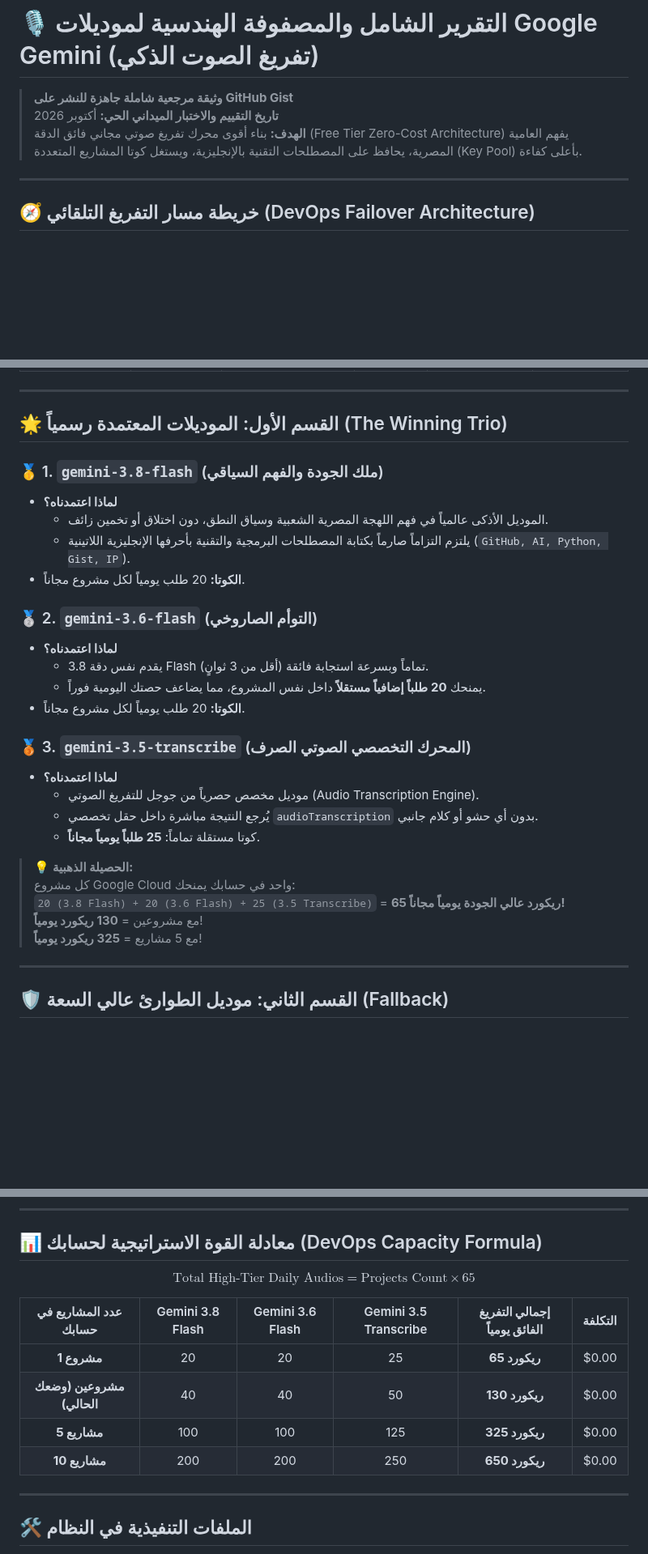
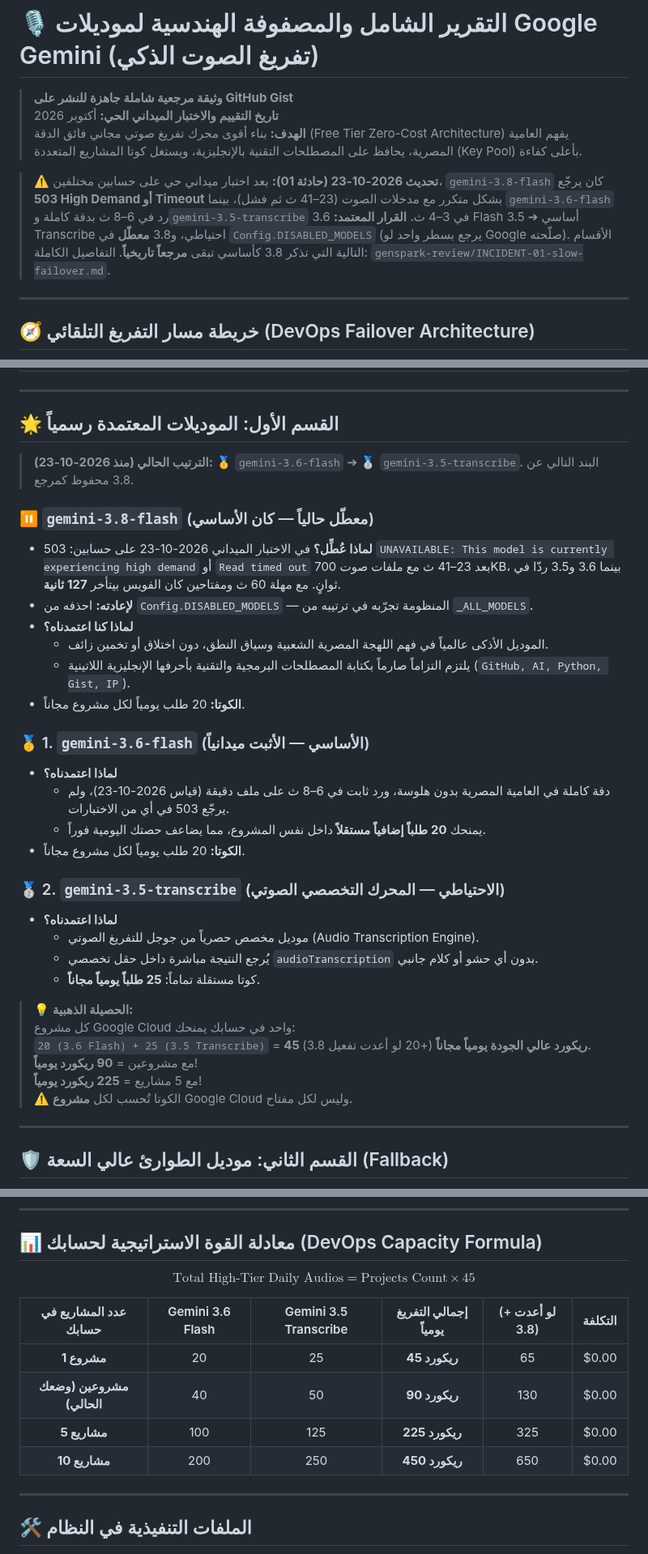
Before and after one commit to wewe00220033/Gemini-3.8-Flash, a Markdown page: دليل_وتقرير_تقييم_موديلات_جوجل_الشامل_للتفريغ_الصوتي.md, 3 parts joined by grey strips. Shown at 81% size. GitHub-like rendering; blank space fills up the shorter version.

Commit message:
docs(guide): incident-01 update banner, new failover diagram, 3.8 marked disabled with evidence, quotas 45/project; DEVOPS diagram

```diff
--- a/دليل_وتقرير_تقييم_موديلات_جوجل_الشامل_للتفريغ_الصوتي.md
+++ b/دليل_وتقرير_تقييم_موديلات_جوجل_الشامل_للتفريغ_الصوتي.md
@@ -3,6 +3,8 @@
 > **وثيقة مرجعية شاملة جاهزة للنشر على GitHub Gist**
 > **تاريخ التقييم والاختبار الميداني الحي:** أكتوبر 2026
 > **الهدف:** بناء أقوى محرك تفريغ صوتي مجاني فائق الدقة (Free Tier Zero-Cost Architecture) يفهم العامية المصرية، يحافظ على المصطلحات التقنية بالإنجليزية، ويستغل كوتا المشاريع المتعددة (Key Pool) بأعلى كفاءة.
+
+> ⚠️ **تحديث 2026-10-23 (حادثة 01):** بعد اختبار ميداني حي على حسابين مختلفين، `gemini-3.8-flash` كان يرجّع **503 High Demand أو Timeout** بشكل متكرر مع مدخلات الصوت (23–41 ث ثم فشل)، بينما `gemini-3.6-flash` رد في 6–8 ث بدقة كاملة و`gemini-3.5-transcribe` في 3–4 ث. **القرار المعتمد:** 3.6 Flash أساسي ➔ 3.5 Transcribe احتياطي، و3.8 **معطّل** في `Config.DISABLED_MODELS` (يرجع بسطر واحد لو Google صلّحته). الأقسام التالية التي تذكر 3.8 كأساسي تبقى **مرجعاً تاريخياً**. التفاصيل الكاملة: `genspark-review/INCIDENT-01-slow-failover.md`.
 
 ---
 
@@ -47,21 +53,25 @@ graph TD
 
 ---
 
-## 🌟 القسم الأول: الموديلات المعتمدة رسمياً (The Winning Trio)
+## 🌟 القسم الأول: الموديلات المعتمدة رسمياً
 
-### 🥇 1. `gemini-3.8-flash` (ملك الجودة والفهم السياقي)
-- **لماذا اعتمدناه؟**
+> **الترتيب الحالي (منذ 2026-10-23):** 🥇 `gemini-3.6-flash` ➔ 🥈 `gemini-3.5-transcribe`. البند التالي عن 3.8 محفوظ كمرجع.
+
+### ⏸️ `gemini-3.8-flash` (معطّل حالياً — كان الأساسي)
+- **لماذا عُطِّل؟** في الاختبار الميداني 2026-10-23 على حسابين: 503 `UNAVAILABLE: This model is currently experiencing high demand` أو `Read timed out` بعد 23–41 ث مع ملفات صوت 700KB، بينما 3.6 و3.5 ردّا في ثوانٍ. مع مهلة 60 ث ومفتاحين كان الفويس بيتأخر **127 ثانية**.
+- **لإعادته:** احذفه من `Config.DISABLED_MODELS` — المنظومة تجرّبه في ترتيبه من `_ALL_MODELS`.
+- **لماذا كنا اعتمدناه؟**
   - الموديل الأذكى عالمياً في فهم اللهجة المصرية الشعبية وسياق النطق، دون اختلاق أو تخمين زائف.
   - يلتزم التزاماً صارماً بكتابة المصطلحات البرمجية والتقنية بأحرفها الإنجليزية اللاتينية (`GitHub, AI, Python, Gist, IP`).
 - **الكوتا:** 20 طلب يومياً لكل مشروع مجاناً.
 
-### 🥈 2. `gemini-3.6-flash` (التوأم الصاروخي)
+### 🥇 1. `gemini-3.6-flash` (الأساسي — الأثبت ميدانياً)
 - **لماذا اعتمدناه؟**
-  - يقدم نفس دقة 3.8 Flash تماماً وبسرعة استجابة فائقة (أقل من 3 ثوانٍ).
+  - دقة كاملة في العامية المصرية بدون هلوسة، ورد ثابت في 6–8 ث على ملف دقيقة (قياس 2026-10-23)، ولم يرجّع 503 في أي من الاختبارات.
   - يمنحك **20 طلباً إضافياً مستقلاً** داخل نفس المشروع، مما يضاعف حصتك اليومية فوراً.
 - **الكوتا:** 20 طلب يومياً لكل مشروع مجاناً.
 
-### 🥉 3. `gemini-3.5-transcribe` (المحرك التخصصي الصوتي الصرف)
+### 🥈 2. `gemini-3.5-transcribe` (الاحتياطي — المحرك التخصصي الصوتي)
 - **لماذا اعتمدناه؟**
   - موديل مخصص حصرياً من جوجل للتفريغ الصوتي (Audio Transcription Engine).
   - يُرجع النتيجة مباشرة داخل حقل تخصصي `audioTranscription` بدون أي حشو أو كلام جانبي.
@@ -69,9 +79,10 @@ graph TD
 
 > 💡 **الحصيلة الذهبية:**
 > كل مشروع Google Cloud واحد في حسابك يمنحك:
-> `20 (3.8 Flash) + 20 (3.6 Flash) + 25 (3.5 Transcribe)` = **65 ريكورد عالي الجودة يومياً مجاناً!**
-> مع مشروعين = **130 ريكورد يومياً**!
-> مع 5 مشاريع = **325 ريكورد يومياً**!
+> `20 (3.6 Flash) + 25 (3.5 Transcribe)` = **45 ريكورد عالي الجودة يومياً مجاناً** (+20 لو أعدت تفعيل 3.8).
+> مع مشروعين = **90 ريكورد يومياً**!
+> مع 5 مشاريع = **225 ريكورد يومياً**!
+> ⚠️ الكوتا تُحسب لكل **مشروع** Google Cloud وليس لكل مفتاح.
 
 ---
 
@@ -110,14 +121,14 @@ graph TD
 
 ## 📊 معادلة القوة الاستراتيجية لحسابك (DevOps Capacity Formula)
 
-$$\text{Total High-Tier Daily Audios} = \text{Projects Count} \times 65$$
+$$\text{Total High-Tier Daily Audios} = \text{Projects Count} \times 45$$
 
-| عدد المشاريع في حسابك | Gemini 3.8 Flash | Gemini 3.6 Flash | Gemini 3.5 Transcribe | **إجمالي التفريغ الفائق يومياً** | التكلفة |
+| عدد المشاريع في حسابك | Gemini 3.6 Flash | Gemini 3.5 Transcribe | **إجمالي التفريغ يومياً** | (+ لو أعدت 3.8) | التكلفة |
 | :---: | :---: | :---: | :---: | :---: | :---: |
-| **مشروع 1** | 20 | 20 | 25 | **65 ريكورد** | $0.00 |
-| **مشروعين (وضعك الحالي)** | 40 | 40 | 50 | **130 ريكورد** | $0.00 |
-| **5 مشاريع** | 100 | 100 | 125 | **325 ريكورد** | $0.00 |
-| **10 مشاريع** | 200 | 200 | 250 | **650 ريكورد** | $0.00 |
+| **مشروع 1** | 20 | 25 | **45 ريكورد** | 65 | $0.00 |
+| **مشروعين (وضعك الحالي)** | 40 | 50 | **90 ريكورد** | 130 | $0.00 |
+| **5 مشاريع** | 100 | 125 | **225 ريكورد** | 325 | $0.00 |
+| **10 مشاريع** | 200 | 250 | **450 ريكورد** | 650 | $0.00 |
 
 ---
 
```
Also changed, not shown: other parts of دليل_وتقرير_تقييم_موديلات_جوجل_الشامل_للتفريغ_الصوتي.md (+10 -6 lines), genspark-review/DEVOPS.md (+1 -1 lines).
